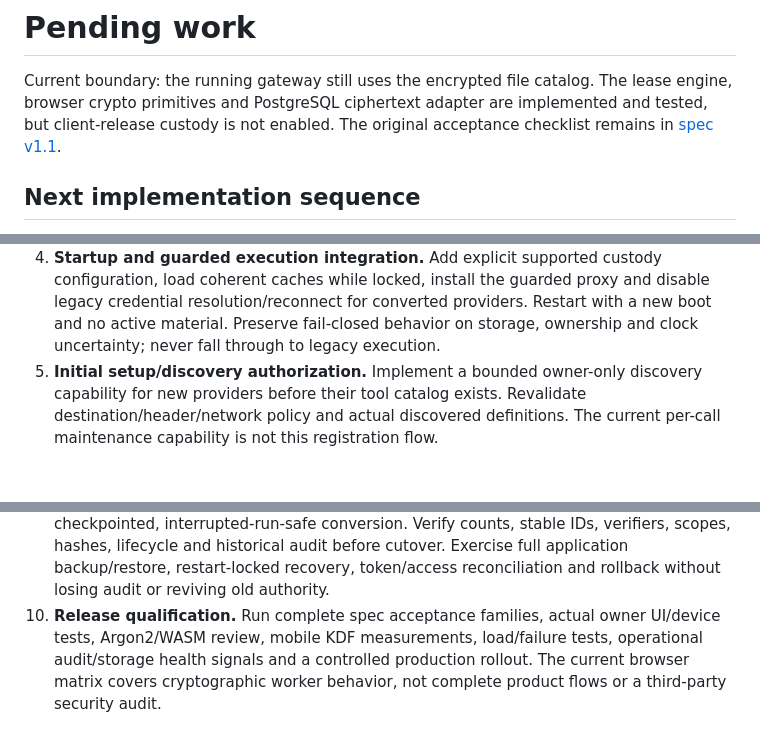
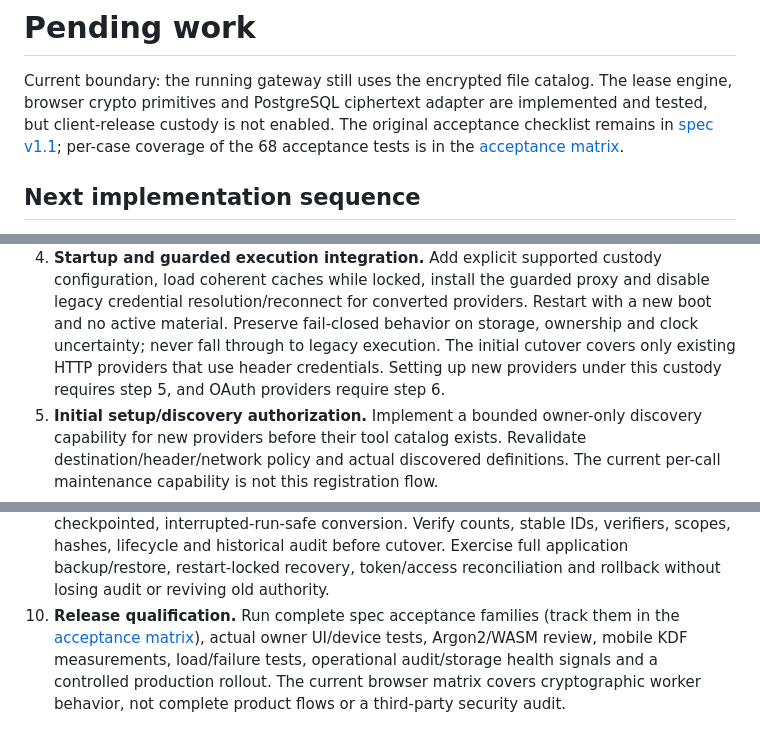
Before and after one commit to YAPhoa/mcpwarden, a Markdown page: docs/pending-tasks.md, 3 parts joined by grey strips. GitHub-like rendering; blank space fills up the shorter version.

```diff
--- a/docs/pending-tasks.md
+++ b/docs/pending-tasks.md
@@ -3,7 +3,9 @@
 Current boundary: the running gateway still uses the encrypted file catalog.
 The lease engine, browser crypto primitives and PostgreSQL ciphertext adapter are
 implemented and tested, but client-release custody is not enabled. The original
-acceptance checklist remains in [spec v1.1](security/spec-v1.1/IMPLEMENTATION-CHECKLIST.md).
+acceptance checklist remains in [spec v1.1](security/spec-v1.1/IMPLEMENTATION-CHECKLIST.md);
+per-case coverage of the 68 acceptance tests is in the
+[acceptance matrix](security/acceptance-matrix.md).
 
 ## Next implementation sequence
 
@@ -27,6 +29,9 @@ acceptance checklist remains in [spec v1.1](security/spec-v1.1/IMPLEMENTATION-CH
    disable legacy credential resolution/reconnect for converted providers. Restart
    with a new boot and no active material. Preserve fail-closed behavior on storage,
    ownership and clock uncertainty; never fall through to legacy execution.
+   The initial cutover covers only existing HTTP providers that use header
+   credentials. Setting up new providers under this custody requires step 5, and
+   OAuth providers require step 6.
 5. **Initial setup/discovery authorization.** Implement a bounded owner-only
    discovery capability for new providers before their tool catalog exists.
    Revalidate destination/header/network policy and actual discovered definitions.
@@ -49,7 +54,8 @@ acceptance checklist remains in [spec v1.1](security/spec-v1.1/IMPLEMENTATION-CH
    verifiers, scopes, hashes, lifecycle and historical audit before cutover.
    Exercise full application backup/restore, restart-locked recovery, token/access
    reconciliation and rollback without losing audit or reviving old authority.
-10. **Release qualification.** Run complete spec acceptance families, actual owner
+10. **Release qualification.** Run complete spec acceptance families (track them
+    in the [acceptance matrix](security/acceptance-matrix.md)), actual owner
     UI/device tests, Argon2/WASM review, mobile KDF measurements, load/failure tests,
     operational audit/storage health signals and a controlled production rollout.
     The current browser matrix covers cryptographic worker behavior, not complete
```
Also changed, not shown: docs/progress.md (+6 -0 lines), docs/security/acceptance-matrix.md (added, +116 -0 lines).
